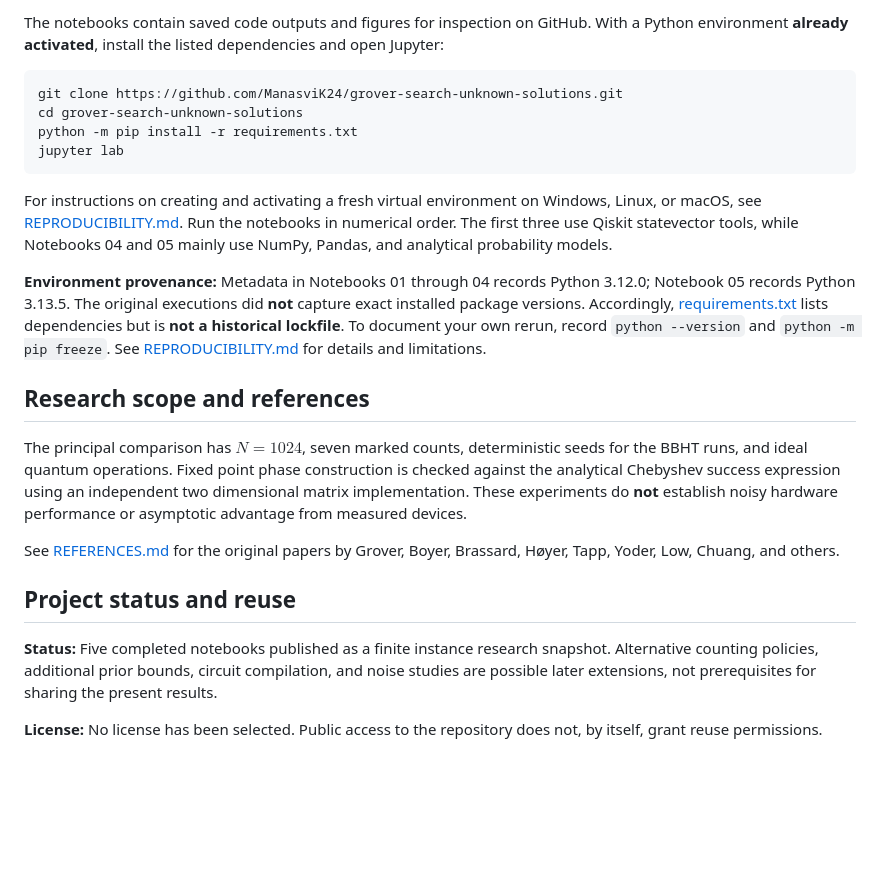
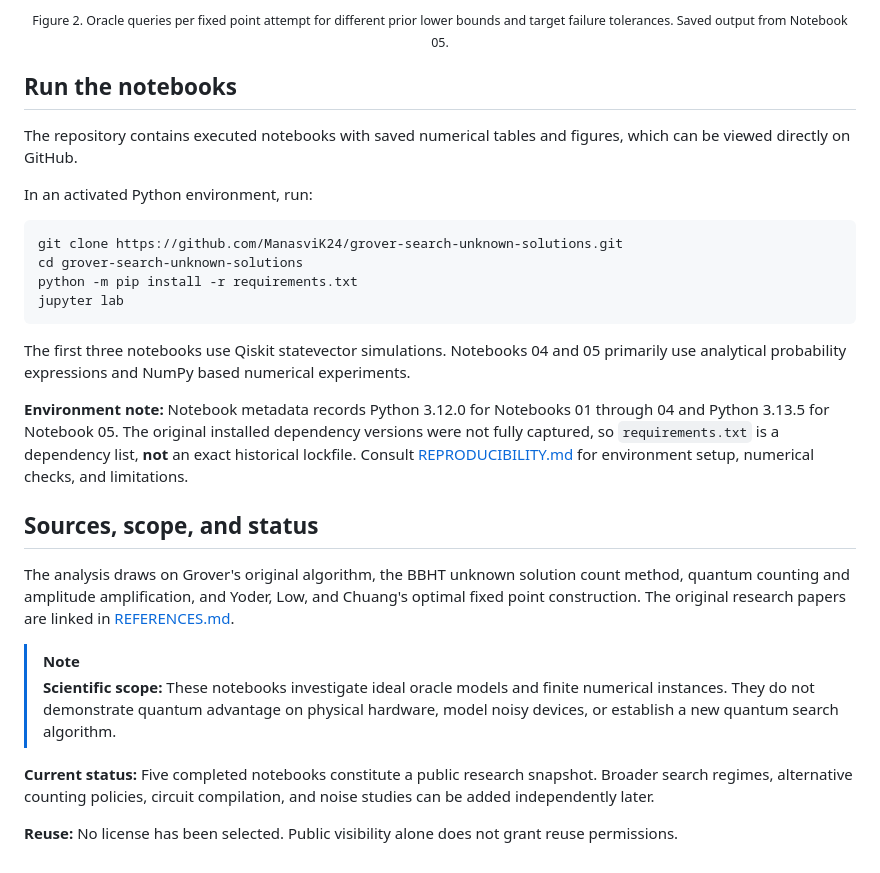
Before and after one commit to ManasviK24/grover-search-unknown-solutions, a Markdown page: README.md, the part around one of its changes. Drawn GitHub-style; folded sections open; blank space fills up the shorter version.

````diff
--- a/README.md
+++ b/README.md
@@ -78,5 +104,13 @@ Notebook 05 in `notebooks/` contains the completed strategy comparison.
 
-The notebooks contain saved code outputs and figures for inspection on GitHub. With a Python environment **already activated**, install the listed dependencies and open Jupyter:
+<p align="center"><sub>Figure 2. Oracle queries per fixed point attempt for different prior lower bounds and target failure tolerances. Saved output from Notebook 05.</sub></p>
+
+</details>
+
+## Run the notebooks
+
+The repository contains executed notebooks with saved numerical tables and figures, which can be viewed directly on GitHub.
+
+In an activated Python environment, run:
 
 ```bash
 git clone https://github.com/ManasviK24/grover-search-unknown-solutions.git
@@ -85,18 +119,17 @@ python -m pip install -r requirements.txt
 jupyter lab
 ```
 
-For instructions on creating and activating a fresh virtual environment on Windows, Linux, or macOS, see [REPRODUCIBILITY.md](REPRODUCIBILITY.md). Run the notebooks in numerical order. The first three use Qiskit statevector tools, while Notebooks 04 and 05 mainly use NumPy, Pandas, and analytical probability models.
+The first three notebooks use Qiskit statevector simulations. Notebooks 04 and 05 primarily use analytical probability expressions and NumPy based numerical experiments.
 
-**Environment provenance:** Metadata in Notebooks 01 through 04 records Python 3.12.0; Notebook 05 records Python 3.13.5. The original executions did **not** capture exact installed package versions. Accordingly, [requirements.txt](requirements.txt) lists dependencies but is **not a historical lockfile**. To document your own rerun, record `python --version` and `python -m pip freeze`. See [REPRODUCIBILITY.md](REPRODUCIBILITY.md) for details and limitations.
+**Environment note:** Notebook metadata records Python 3.12.0 for Notebooks 01 through 04 and Python 3.13.5 for Notebook 05. The original installed dependency versions were not fully captured, so `requirements.txt` is a dependency list, **not** an exact historical lockfile. Consult [REPRODUCIBILITY.md](REPRODUCIBILITY.md) for environment setup, numerical checks, and limitations.
 
-## Research scope and references
+## Sources, scope, and status
 
-The principal comparison has $N=1024$, seven marked counts, deterministic seeds for the BBHT runs, and ideal quantum operations. Fixed point phase construction is checked against the analytical Chebyshev success expression using an independent two dimensional matrix implementation. These experiments do **not** establish noisy hardware performance or asymptotic advantage from measured devices.
+The analysis draws on Grover's original algorithm, the BBHT unknown solution count method, quantum counting and amplitude amplification, and Yoder, Low, and Chuang's optimal fixed point construction. The original research papers are linked in [REFERENCES.md](REFERENCES.md).
 
-See [REFERENCES.md](REFERENCES.md) for the original papers by Grover, Boyer, Brassard, Høyer, Tapp, Yoder, Low, Chuang, and others.
+> [!NOTE]
+> **Scientific scope:** These notebooks investigate ideal oracle models and finite numerical instances. They do not demonstrate quantum advantage on physical hardware, model noisy devices, or establish a new quantum search algorithm.
 
-## Project status and reuse
+**Current status:** Five completed notebooks constitute a public research snapshot. Broader search regimes, alternative counting policies, circuit compilation, and noise studies can be added independently later.
 
-**Status:** Five completed notebooks published as a finite instance research snapshot. Alternative counting policies, additional prior bounds, circuit compilation, and noise studies are possible later extensions, not prerequisites for sharing the present results.
-
-**License:** No license has been selected. Public access to the repository does not, by itself, grant reuse permissions.
+**Reuse:** No license has been selected. Public visibility alone does not grant reuse permissions.
````
Also changed, not shown: other parts of README.md (+72 -46 lines), figures/fixed_point_prior_sensitivity.png (added).
